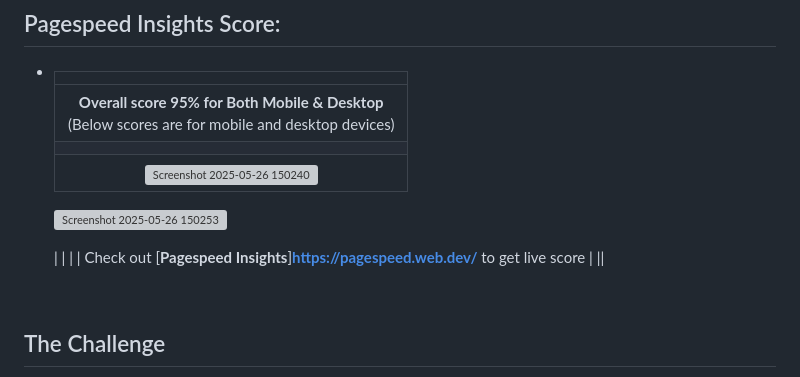
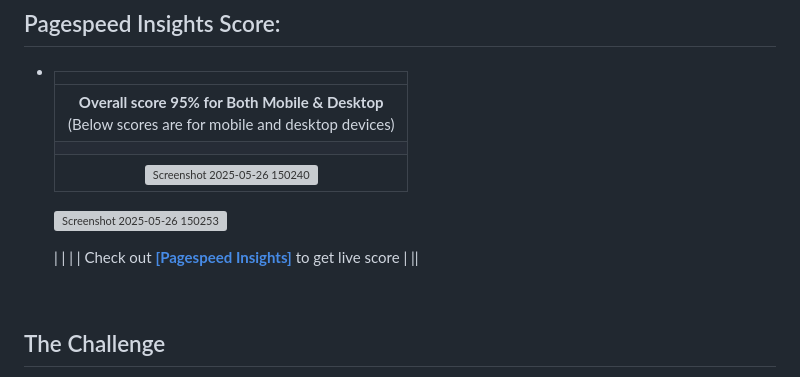
Before and after one commit to develevate1/Frontend-Mentor-Calculator-App-Built-with-JavaScript-, a Markdown page: README.md, the part around the change. Rendered like a GitHub page; grey boxes are pictures that could not be loaded.

```diff
--- a/README.md
+++ b/README.md
@@ -83,7 +83,7 @@ A simple and responsive calculator app built with HTML, CSS, and vanilla JavaScr
 
     |
   | |
-  | Check out [**Pagespeed Insights**]<a href="https://pagespeed.web.dev/" target="_blank" rel="noopener noreferrer"><strong>https://pagespeed.web.dev/</strong></a> to get live score |
+  | Check out <a href="https://pagespeed.web.dev/" target="_blank" rel="noopener noreferrer"><strong>[**Pagespeed Insights**]</strong></a> to get live score |
   ||
 
 <br>
```
